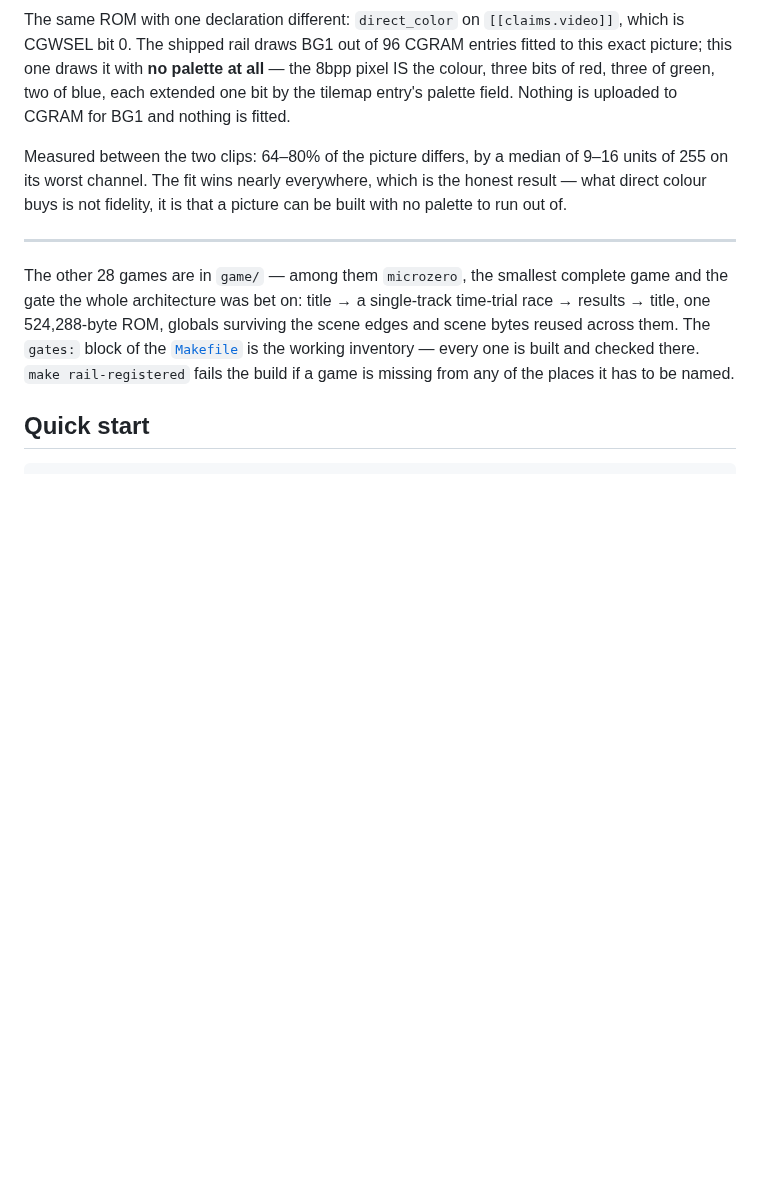
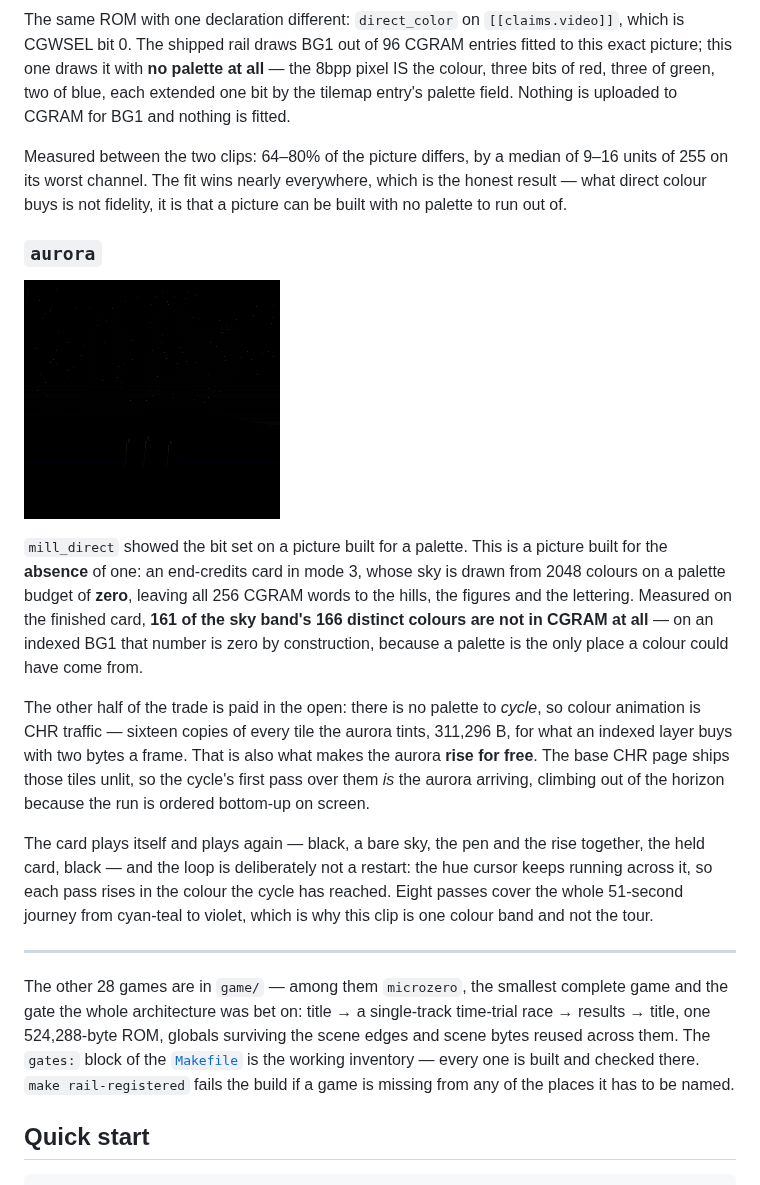
Before and after one commit to jreinach-alt/SuperForge, a Markdown page: README.md, the part around the change. GitHub-like rendering; pictures changed too: docs/img/gif_aurora.gif (added); blank space fills up the shorter version.

```diff
--- a/README.md
+++ b/README.md
@@ -306,6 +306,33 @@ Measured between the two clips: 64–80% of the picture differs, by a median of
 is the honest result — what direct colour buys is not fidelity, it is that a
 picture can be built with no palette to run out of.
 
+### `aurora`
+
+![aurora — a night sky and a cursive card, drawn without a palette](docs/img/gif_aurora.gif)
+
+`mill_direct` showed the bit set on a picture built for a palette. This is a
+picture built for the **absence** of one: an end-credits card in mode 3, whose
+sky is drawn from 2048 colours on a palette budget of **zero**, leaving all 256
+CGRAM words to the hills, the figures and the lettering. Measured on the
+finished card, **161 of the sky band's 166 distinct colours are not in CGRAM at
+all** — on an indexed BG1 that number is zero by construction, because a
+palette is the only place a colour could have come from.
+
+The other half of the trade is paid in the open: there is no palette to
+*cycle*, so colour animation is CHR traffic — sixteen copies of every tile the
+aurora tints, 311,296 B, for what an indexed layer buys with two bytes a frame.
+That is also what makes the aurora **rise for free**. The base CHR page ships
+those tiles unlit, so the cycle's first pass over them *is* the aurora
+arriving, climbing out of the horizon because the run is ordered bottom-up on
+screen.
+
+The card plays itself and plays again — black, a bare sky, the pen and the
+rise together, the held card, black — and the loop is deliberately not a
+restart: the hue cursor keeps running across it, so each pass rises in the
+colour the cycle has reached. Eight passes cover the whole 51-second journey
+from cyan-teal to violet, which is why this clip is one colour band and not
+the tour.
+
 ---
 
 The other 28 games are in `game/` — among them `microzero`, the smallest
```
Also changed, not shown: 1 other file.
